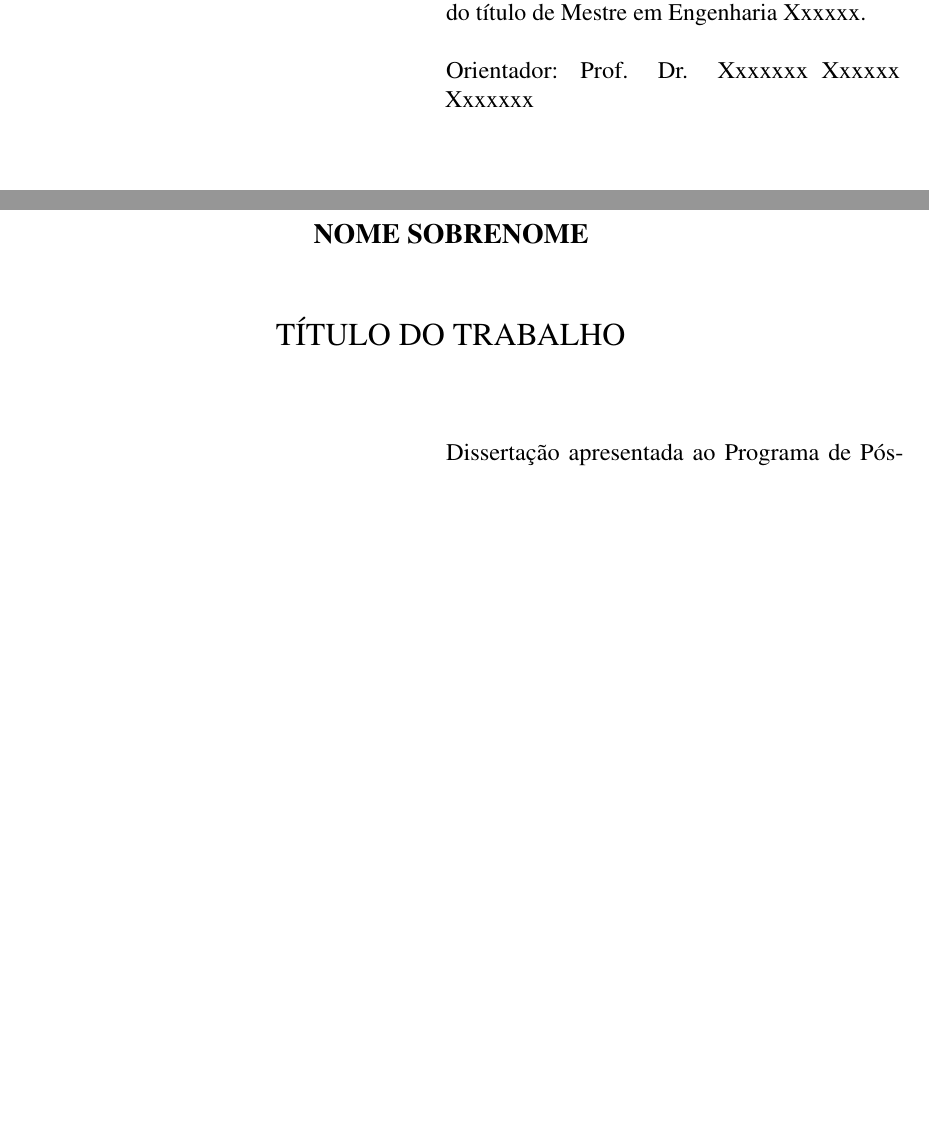
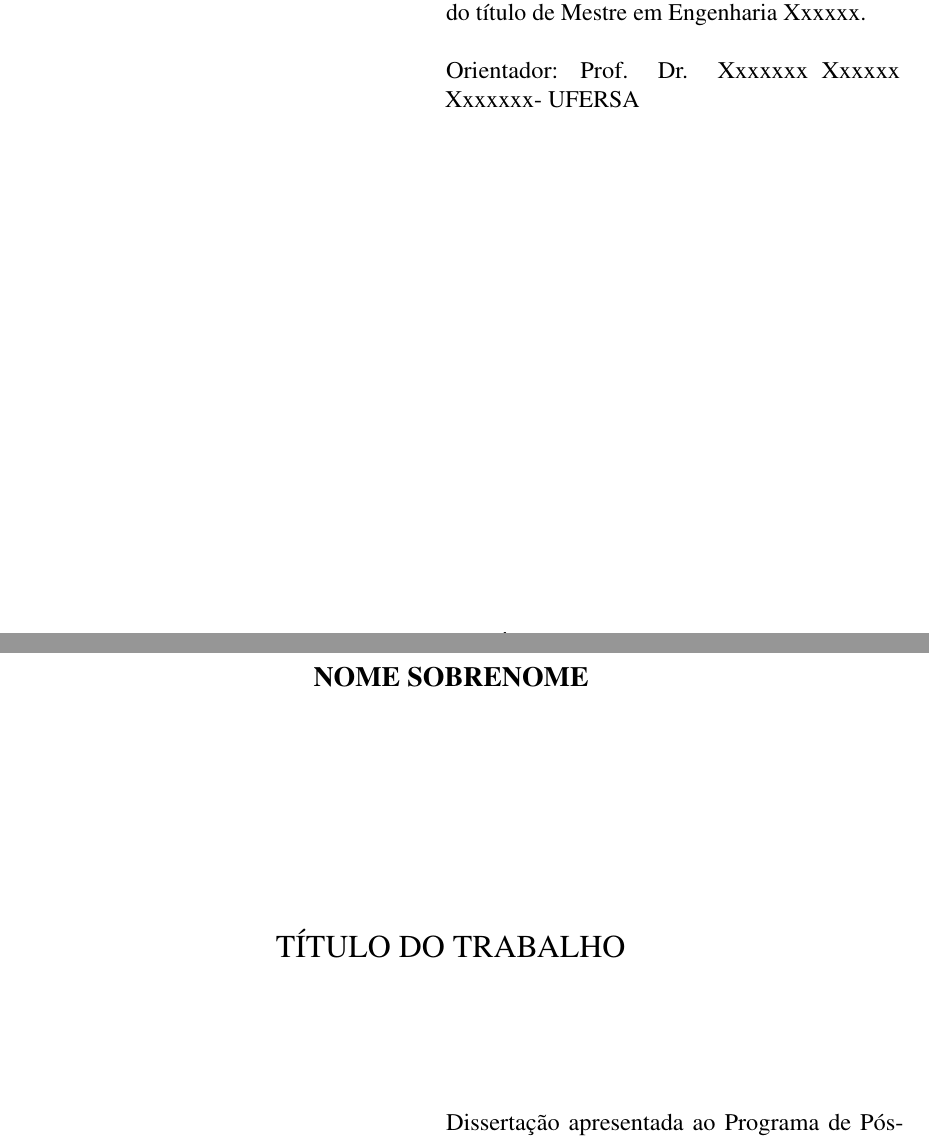
Before and after one commit to otoncbraga/ppgcctex, a LaTeX thesis (documento.tex, which reads lib/ppgcctex.sty): two parts of pages 2 and 3 of 39, joined at a grey line, cut so that both start at the same text, the shorter picture padded with empty space. Compiled offline with pdfLaTeX.

Commit message:
melhorias na folha de aprovação (distância entre nome do autor e título ajustada)

```diff
--- a/lib/ppgcctex.sty
+++ b/lib/ppgcctex.sty
@@ -701,10 +691,10 @@
 		\begin{SingleSpace}
 			\imprimirpreambulo
 			\newline
-			\artigoorientador: \ignorespaces\imprimirorientador \\
+			\artigoorientador: \ignorespaces\imprimirorientador - \imprimirorientadories \\
 			\abntex@ifnotempty{\imprimircoorientador}{
 				\newline
-				\artigocoorientador: \ignorespaces\imprimircoorientador
+				\artigocoorientador: \ignorespaces\imprimircoorientador - \imprimircoorientadories
 			}
 		\end{SingleSpace}
 	\end{minipage}
@@ -800,11 +790,12 @@
 	\begin{center}
 		\bfseries
 		{\fontsize{14}{0} \selectfont \MakeUppercase{\imprimirautor}\par}
-		\vspace{\onelineskip}
-		\vspace{\onelineskip}
+		\vspace{4.0cm}\par
 		{\fontsize{16}{0} \selectfont \MakeUppercase{\imprimirtitulo}}
 	\end{center}
 
+	\vspace{\onelineskip}
+	\vspace{\onelineskip}
 	\vspace{\onelineskip}
 	\vspace{\onelineskip}
 
```
Also changed, not shown: documento.tex (+11 -31 lines), lib/preambulo.tex (+9 -7 lines), lib/ppgcctex.sty (28 more changed lines).
